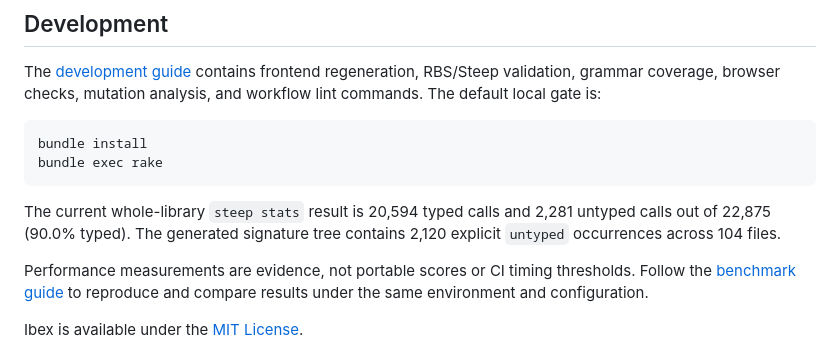
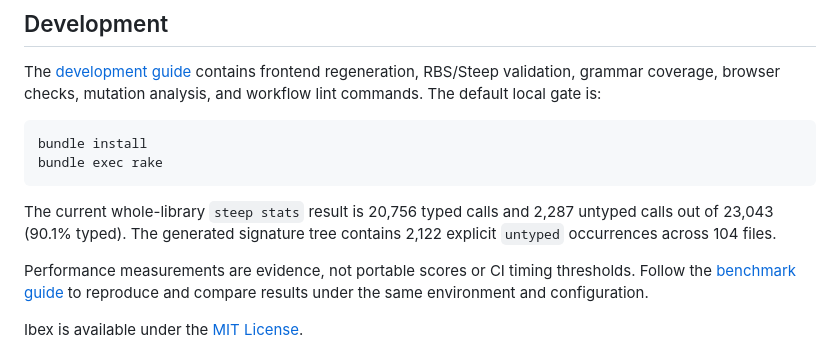
Before and after one commit to ydah/ibex, a Markdown page: README.md, the part around the change. Rendered like a GitHub page.

Commit message:
Refresh type statistics

````diff
--- a/README.md
+++ b/README.md
@@ -323,8 +323,8 @@ bundle exec rake
 ```
 
 <!-- type-stats:start -->
-The current whole-library `steep stats` result is 20,594 typed calls and 2,281 untyped calls out of 22,875 (90.0% typed).
-The generated signature tree contains 2,120 explicit `untyped` occurrences across 104 files.
+The current whole-library `steep stats` result is 20,756 typed calls and 2,287 untyped calls out of 23,043 (90.1% typed).
+The generated signature tree contains 2,122 explicit `untyped` occurrences across 104 files.
 <!-- type-stats:end -->
 
 Performance measurements are evidence, not portable scores or CI timing
````
